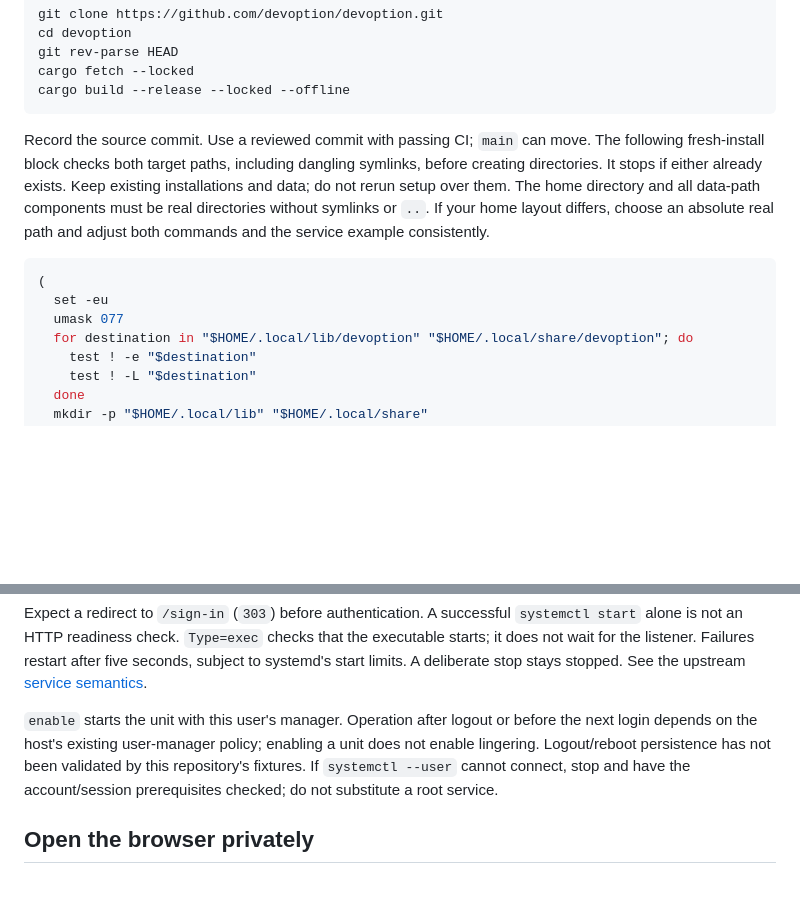
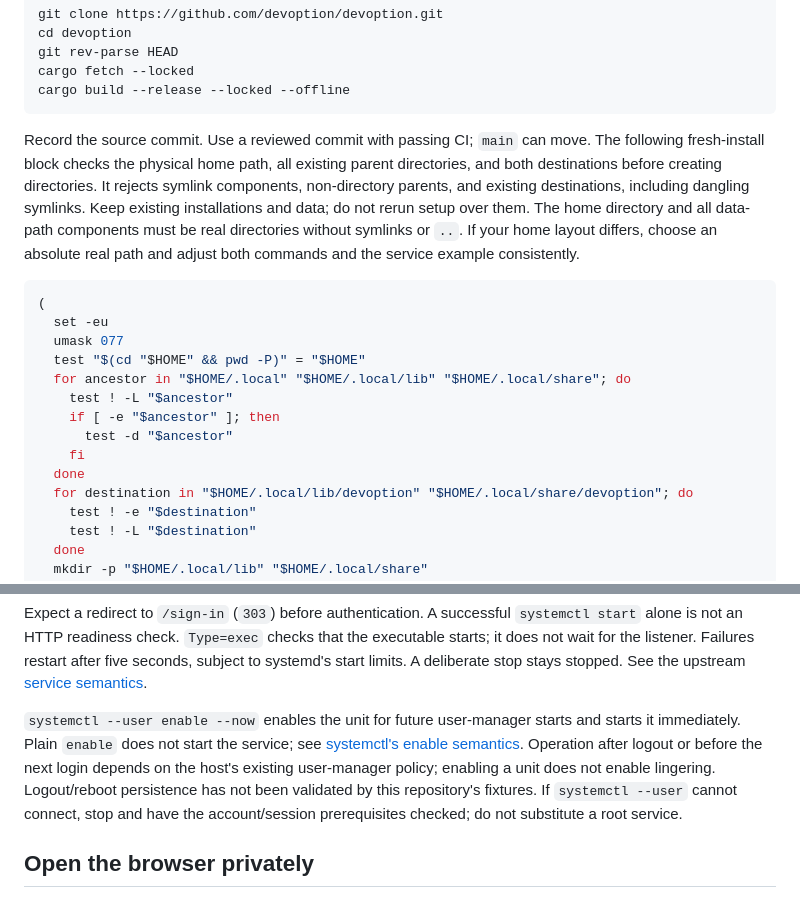
Before and after one commit to devoption/devoption, a Markdown page: docs/private-linux-install.md, 2 parts joined by grey strips. Rendered like a GitHub page; blank space fills up the shorter version.

Commit message:
docs: validate private installation ancestors
Refs #90

````diff
--- a/docs/private-linux-install.md
+++ b/docs/private-linux-install.md
@@ -29,9 +29,11 @@ cargo build --release --locked --offline
 ```
 
 Record the source commit. Use a reviewed commit with passing CI; `main` can move.
-The following fresh-install block checks both target paths, including dangling
-symlinks, before creating directories. It stops if either already exists. Keep
-existing installations and data; do not rerun setup over them.
+The following fresh-install block checks the physical home path, all existing
+parent directories, and both destinations before creating directories. It rejects
+symlink components, non-directory parents, and existing destinations, including
+dangling symlinks. Keep existing installations and data; do not rerun setup over
+them.
 The home directory and all data-path components must be real directories without
 symlinks or `..`. If your home layout differs, choose an absolute real path and
 adjust both commands and the service example consistently.
@@ -40,6 +42,13 @@ adjust both commands and the service example consistently.
 (
   set -eu
   umask 077
+  test "$(cd "$HOME" && pwd -P)" = "$HOME"
+  for ancestor in "$HOME/.local" "$HOME/.local/lib" "$HOME/.local/share"; do
+    test ! -L "$ancestor"
+    if [ -e "$ancestor" ]; then
+      test -d "$ancestor"
+    fi
+  done
   for destination in "$HOME/.local/lib/devoption" "$HOME/.local/share/devoption"; do
     test ! -e "$destination"
     test ! -L "$destination"
@@ -103,9 +112,12 @@ the executable starts; it does not wait for the listener. Failures restart after
 five seconds, subject to systemd's start limits. A deliberate stop stays stopped.
 See the upstream [service semantics](https://github.com/systemd/systemd/blob/v255/man/systemd.service.xml).
 
-`enable` starts the unit with this user's manager. Operation after logout or before
-the next login depends on the host's existing user-manager policy; enabling a unit
-does not enable lingering. Logout/reboot persistence has not been validated by
+`systemctl --user enable --now` enables the unit for future user-manager starts
+and starts it immediately. Plain `enable` does not start the service; see
+[systemctl's enable semantics](https://github.com/systemd/systemd/blob/v255/man/systemctl.xml).
+Operation after logout or before the next login depends on the host's existing
+user-manager policy; enabling a unit does not enable lingering.
+Logout/reboot persistence has not been validated by
 this repository's fixtures. If `systemctl --user` cannot connect, stop and have
 the account/session prerequisites checked; do not substitute a root service.
 
````
Also changed, not shown: CHANGELOG.md (+5 -3 lines).
